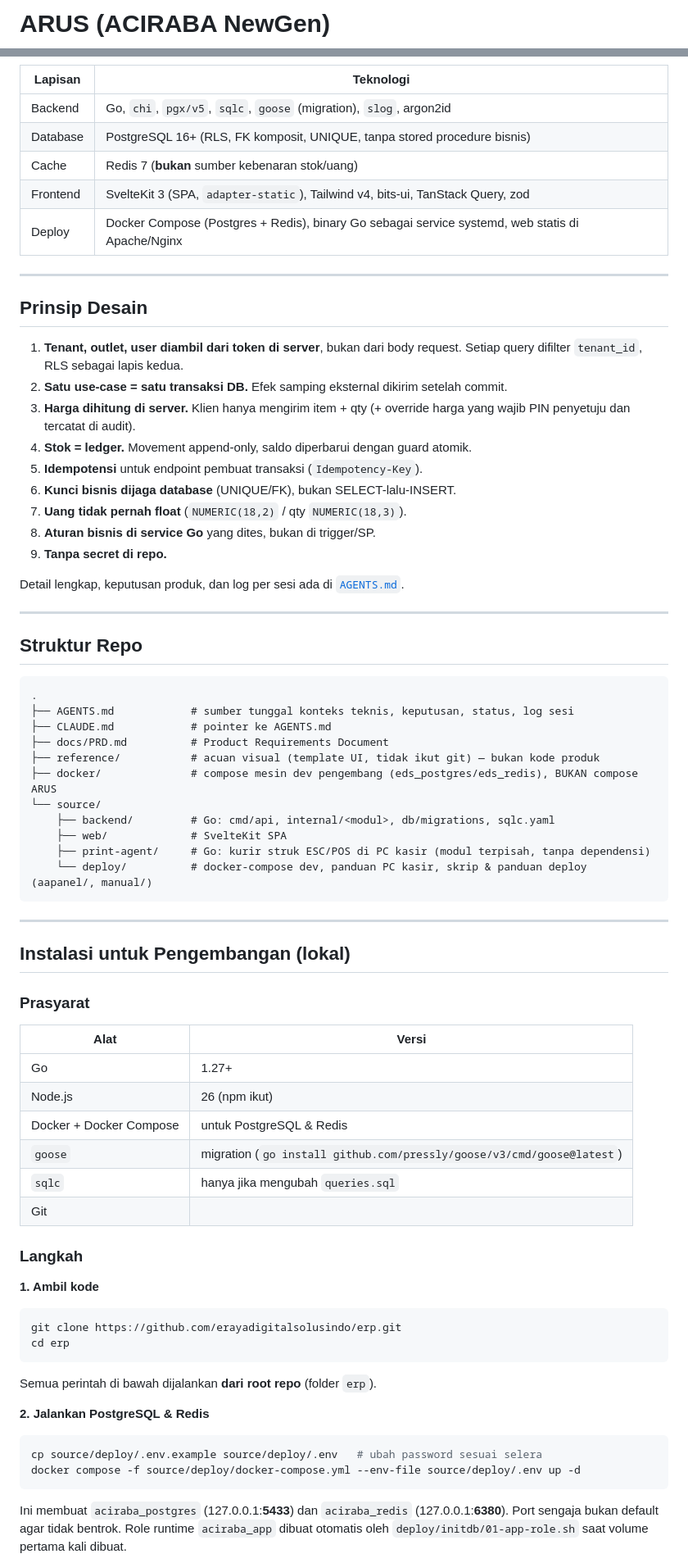
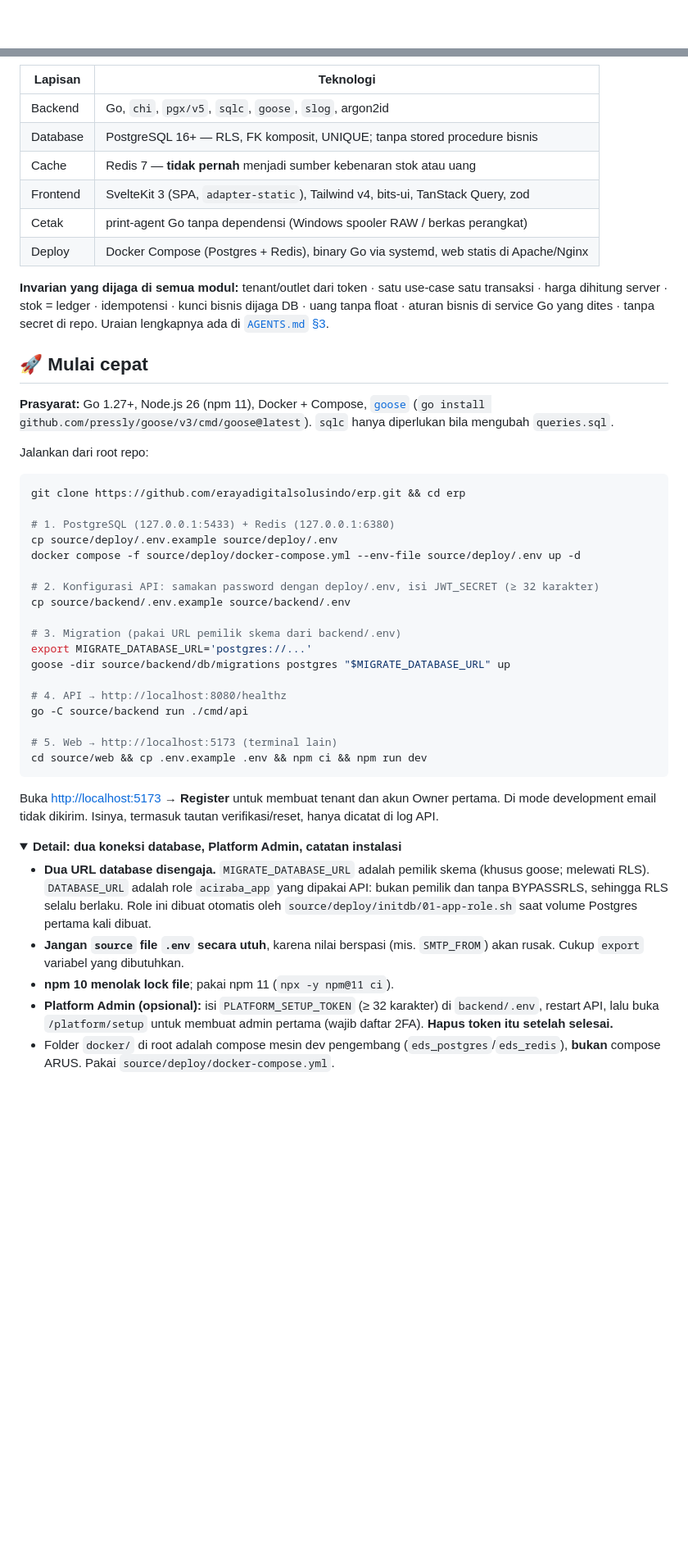
Before and after one commit to erayadigitalsolusindo/arus, a Markdown page: README.md, 2 parts joined by grey strips. Shown at 82% size. Drawn GitHub-style; folded sections open; blank space fills up the shorter version.

````diff
--- a/README.md
+++ b/README.md
@@ -1,2 +1,2 @@
-# ARUS (ACIRABA NewGen)
+<div align="center">
 
@@ -105,75 +129,52 @@ API Go (chi)  ── modular monolith ──►  PostgreSQL 16  (RLS per tenant,
 
 | Lapisan | Teknologi |
 |---|---|
-| Backend | Go, `chi`, `pgx/v5`, `sqlc`, `goose` (migration), `slog`, argon2id |
-| Database | PostgreSQL 16+ (RLS, FK komposit, UNIQUE, tanpa stored procedure bisnis) |
-| Cache | Redis 7 (**bukan** sumber kebenaran stok/uang) |
+| Backend | Go, `chi`, `pgx/v5`, `sqlc`, `goose`, `slog`, argon2id |
+| Database | PostgreSQL 16+ — RLS, FK komposit, UNIQUE; tanpa stored procedure bisnis |
+| Cache | Redis 7 — **tidak pernah** menjadi sumber kebenaran stok atau uang |
 | Frontend | SvelteKit 3 (SPA, `adapter-static`), Tailwind v4, bits-ui, TanStack Query, zod |
-| Deploy | Docker Compose (Postgres + Redis), binary Go sebagai service systemd, web statis di Apache/Nginx |
+| Cetak | print-agent Go tanpa dependensi (Windows spooler RAW / berkas perangkat) |
+| Deploy | Docker Compose (Postgres + Redis), binary Go via systemd, web statis di Apache/Nginx |
 
----
+**Invarian yang dijaga di semua modul:** tenant/outlet dari token · satu use-case satu transaksi · harga dihitung server · stok = ledger · idempotensi · kunci bisnis dijaga DB · uang tanpa float · aturan bisnis di service Go yang dites · tanpa secret di repo. Uraian lengkapnya ada di [`AGENTS.md` §3](AGENTS.md).
 
-## Prinsip Desain
+## 🚀 Mulai cepat
 
-1. **Tenant, outlet, user diambil dari token di server**, bukan dari body request. Setiap query difilter `tenant_id`, RLS sebagai lapis kedua.
-2. **Satu use-case = satu transaksi DB.** Efek samping eksternal dikirim setelah commit.
-3. **Harga dihitung di server.** Klien hanya mengirim item + qty (+ override harga yang wajib PIN penyetuju dan tercatat di audit).
-4. **Stok = ledger.** Movement append-only, saldo diperbarui dengan guard atomik.
-5. **Idempotensi** untuk endpoint pembuat transaksi (`Idempotency-Key`).
-6. **Kunci bisnis dijaga database** (UNIQUE/FK), bukan SELECT-lalu-INSERT.
-7. **Uang tidak pernah float** (`NUMERIC(18,2)` / qty `NUMERIC(18,3)`).
-8. **Aturan bisnis di service Go** yang dites, bukan di trigger/SP.
-9. **Tanpa secret di repo.**
+**Prasyarat:** Go 1.27+, Node.js 26 (npm 11), Docker + Compose, [`goose`](https://github.com/pressly/goose) (`go install github.com/pressly/goose/v3/cmd/goose@latest`). `sqlc` hanya diperlukan bila mengubah `queries.sql`.
 
-Detail lengkap, keputusan produk, dan log per sesi ada di [`AGENTS.md`](AGENTS.md).
+Jalankan dari root repo:
 
----
+```bash
+git clone https://github.com/erayadigitalsolusindo/erp.git && cd erp
 
-## Struktur Repo
+# 1. PostgreSQL (127.0.0.1:5433) + Redis (127.0.0.1:6380)
+cp source/deploy/.env.example source/deploy/.env
+docker compose -f source/deploy/docker-compose.yml --env-file source/deploy/.env up -d
 
-```
-.
-├── AGENTS.md            # sumber tunggal konteks teknis, keputusan, status, log sesi
-├── CLAUDE.md            # pointer ke AGENTS.md
-├── docs/PRD.md          # Product Requirements Document
-├── reference/           # acuan visual (template UI, tidak ikut git) — bukan kode produk
-├── docker/              # compose mesin dev pengembang (eds_postgres/eds_redis), BUKAN compose ARUS
-└── source/
-    ├── backend/         # Go: cmd/api, internal/<modul>, db/migrations, sqlc.yaml
-    ├── web/             # SvelteKit SPA
-    ├── print-agent/     # Go: kurir struk ESC/POS di PC kasir (modul terpisah, tanpa dependensi)
-    └── deploy/          # docker-compose dev, panduan PC kasir, skrip & panduan deploy (aapanel/, manual/)
+# 2. Konfigurasi API: samakan password dengan deploy/.env, isi JWT_SECRET (≥ 32 karakter)
+cp source/backend/.env.example source/backend/.env
+
+# 3. Migration (pakai URL pemilik skema dari backend/.env)
+export MIGRATE_DATABASE_URL='postgres://...'
+goose -dir source/backend/db/migrations postgres "$MIGRATE_DATABASE_URL" up
+
+# 4. API → http://localhost:8080/healthz
+go -C source/backend run ./cmd/api
+
+# 5. Web → http://localhost:5173 (terminal lain)
+cd source/web && cp .env.example .env && npm ci && npm run dev
 ```
 
----
+Buka <http://localhost:5173> → **Register** untuk membuat tenant dan akun Owner pertama. Di mode development email tidak dikirim. Isinya, termasuk tautan verifikasi/reset, hanya dicatat di log API.
 
-## Instalasi untuk Pengembangan (lokal)
+<details>
+<summary><b>Detail: dua koneksi database, Platform Admin, catatan instalasi</b></summary>
 
-### Prasyarat
+- **Dua URL database disengaja.** `MIGRATE_DATABASE_URL` adalah pemilik skema (khusus goose; melewati RLS). `DATABASE_URL` adalah role `aciraba_app` yang dipakai API: bukan pemilik dan tanpa BYPASSRLS, sehingga RLS selalu berlaku. Role ini dibuat otomatis oleh `source/deploy/initdb/01-app-role.sh` saat volume Postgres pertama kali dibuat.
+- **Jangan `source` file `.env` secara utuh**, karena nilai berspasi (mis. `SMTP_FROM`) akan rusak. Cukup `export` variabel yang dibutuhkan.
+- **npm 10 menolak lock file**; pakai npm 11 (`npx -y npm@11 ci`).
+- **Platform Admin (opsional):** isi `PLATFORM_SETUP_TOKEN` (≥ 32 karakter) di `backend/.env`, restart API, lalu buka `/platform/setup` untuk membuat admin pertama (wajib daftar 2FA). **Hapus token itu setelah selesai.**
+- Folder `docker/` di root adalah compose mesin dev pengembang (`eds_postgres`/`eds_redis`), **bukan** compose ARUS. Pakai `source/deploy/docker-compose.yml`.
 
-| Alat | Versi |
-|---|---|
-| Go | 1.27+ |
-| Node.js | 26 (npm ikut) |
-| Docker + Docker Compose | untuk PostgreSQL & Redis |
-| `goose` | migration (`go install github.com/pressly/goose/v3/cmd/goose@latest`) |
-| `sqlc` | hanya jika mengubah `queries.sql` |
-| Git | |
+</details>
 
-### Langkah
-
-**1. Ambil kode**
-```bash
-git clone https://github.com/erayadigitalsolusindo/erp.git
-cd erp
-```
-
-Semua perintah di bawah dijalankan **dari root repo** (folder `erp`).
-
-**2. Jalankan PostgreSQL & Redis**
-```bash
-cp source/deploy/.env.example source/deploy/.env   # ubah password sesuai selera
-docker compose -f source/deploy/docker-compose.yml --env-file source/deploy/.env up -d
-```
-Ini membuat `aciraba_postgres` (127.0.0.1:**5433**) dan `aciraba_redis` (127.0.0.1:**6380**). Port sengaja bukan default agar tidak bentrok. Role runtime `aciraba_app` dibuat otomatis oleh `deploy/initdb/01-app-role.sh` saat volume pertama kali dibuat.
-
````
Also changed, not shown: other parts of README.md (+197 -259 lines).
